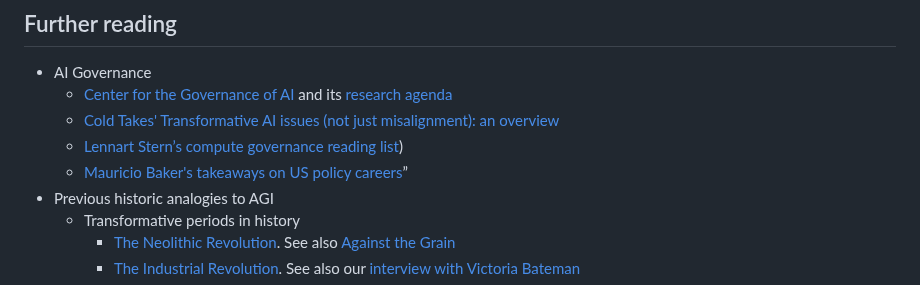
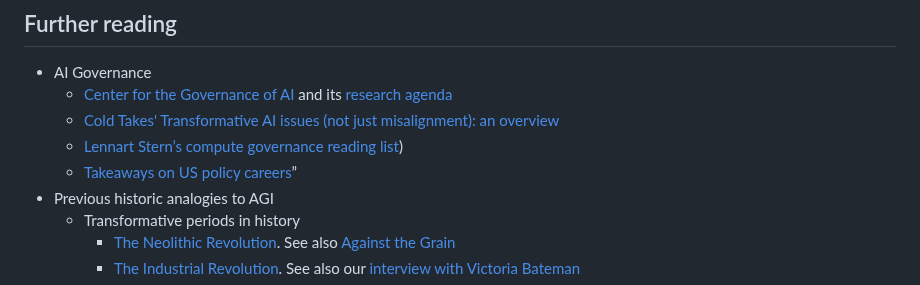
Before and after one commit to finmoorhouse/hti, a Markdown page: src/episodes/63-ben-garfinkel.md, the part around the change. Drawn GitHub-style.

```diff
--- a/src/episodes/63-ben-garfinkel.md
+++ b/src/episodes/63-ben-garfinkel.md
@@ -29,7 +29,7 @@ In this episode we talk about:
   * [Center for the Governance of AI](https://www.governance.ai/) and its [research agenda](http://www.governance.ai/agenda)
   * [Cold Takes' Transformative AI issues (not just misalignment): an overview](https://www.cold-takes.com/transformative-ai-issues-not-just-misalignment-an-overview/)
   * [Lennart Stern’s compute governance reading list](https://docs.google.com/document/d/1DF31DIkwS9GONzmy1W3nuI9HRAwSKy8JcIbzKYXg-ic/edit?usp=sharing))
-  * [Mauricio Baker's takeaways on US policy careers](https://forum.effectivealtruism.org/posts/z9hzAB9mfgcpXmcze/takeaways-on-us-policy-careers-part-1-paths-to-impact-and)”
+  * [Takeaways on US policy careers](https://forum.effectivealtruism.org/posts/z9hzAB9mfgcpXmcze/takeaways-on-us-policy-careers-part-1-paths-to-impact-and)”
 * Previous historic analogies to AGI
   * Transformative periods in history
   	* [The Neolithic Revolution](https://en.wikipedia.org/wiki/Neolithic_Revolution). See also [Against the Grain](https://www.goodreads.com/book/show/34324534-against-the-grain?from_search=true&from_srp=true&qid=P7SXrvkMG3&rank=1)
```
Also changed, not shown: src/episodes/59-chris-miller.md (+1 -1 lines).
